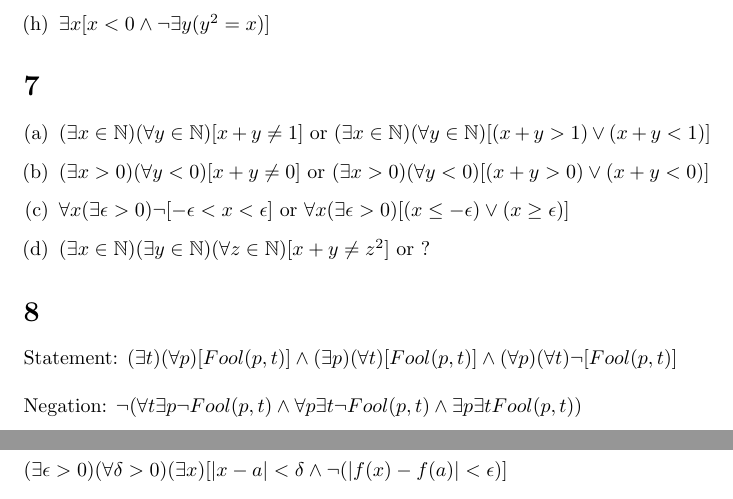
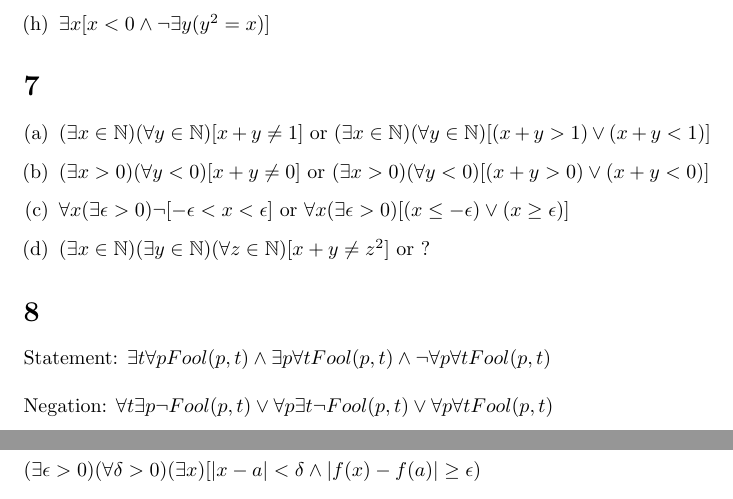
Before and after one commit to kyrylo/coursera-mathematical-thinking, a LaTeX document (lecture-6-working-with-quantifiers/solution-6.tex): two parts of pages 3 and 4 of 4, joined at a grey line, cut so that both start at the same text. Compiled offline with pdfLaTeX.

Commit message:
Solution 6: correct mistakes

```diff
--- a/lecture-6-working-with-quantifiers/solution-6.tex
+++ b/lecture-6-working-with-quantifiers/solution-6.tex
@@ -116,12 +116,12 @@ is true. Every other next prime number behaves the same.
 
 \section{}
 
-Statement: $(\exists t)(\forall p)[Fool(p, t)] \wedge (\exists p)(\forall t)[Fool(p, t)] \wedge (\forall p)(\forall t)\neg[Fool(p, t)]$
+Statement: $\exists t \forall p Fool(p, t) \wedge \exists p \forall t Fool(p, t) \wedge \neg \forall p \forall t Fool(p, t)$
 \\\\
-Negation: $\neg(\forall t \exists p \neg Fool(p, t) \wedge \forall p \exists t \neg Fool(p, t) \wedge \exists p \exists t Fool(p, t))$
+Negation: $\forall t \exists p \neg Fool(p, t) \vee \forall p \exists t \neg Fool(p, t) \vee \forall p \forall t Fool(p, t)$
 
 \section{}
 
-$(\exists \epsilon > 0)(\forall \delta > 0)(\exists x)[|x - a| < \delta \wedge \neg(|f(x) - f(a)| < \epsilon)]$
+$(\exists \epsilon > 0)(\forall \delta > 0)(\exists x)[|x - a| < \delta \wedge |f(x) - f(a)| \geq \epsilon)$
 
 \end{document}
```
